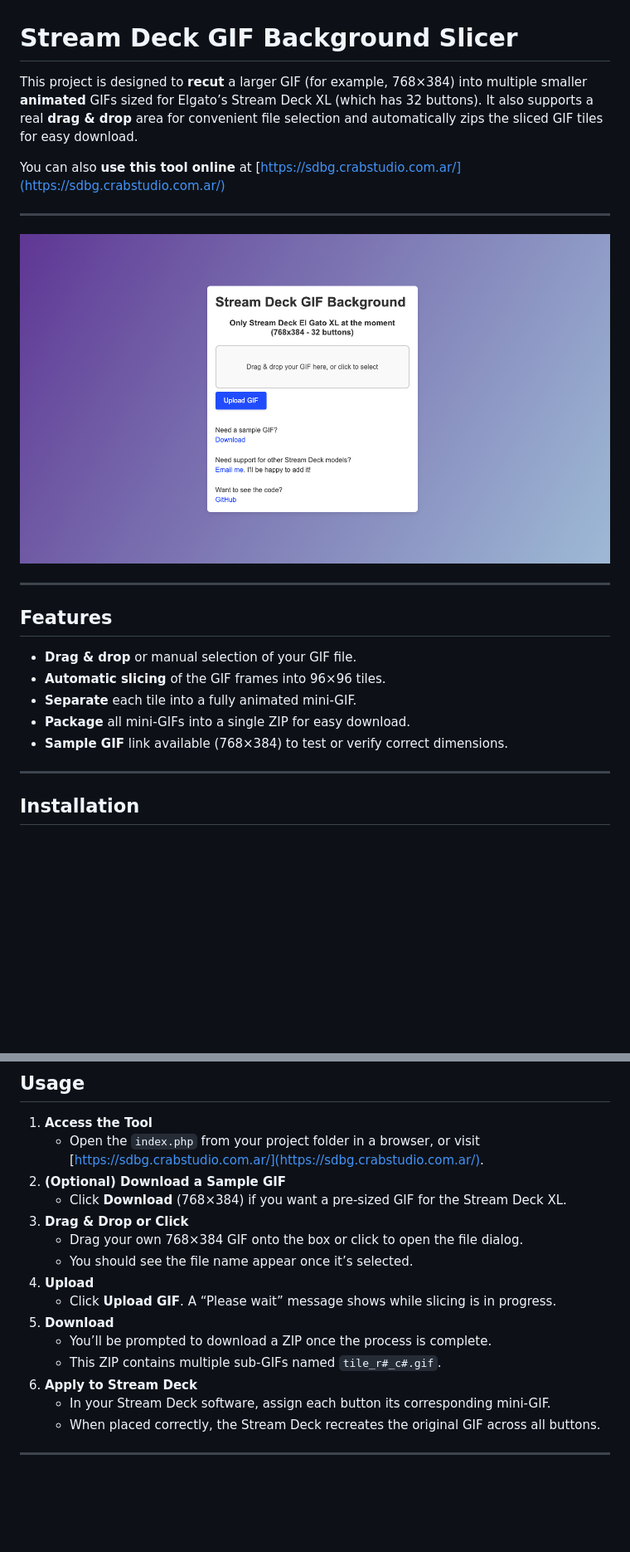
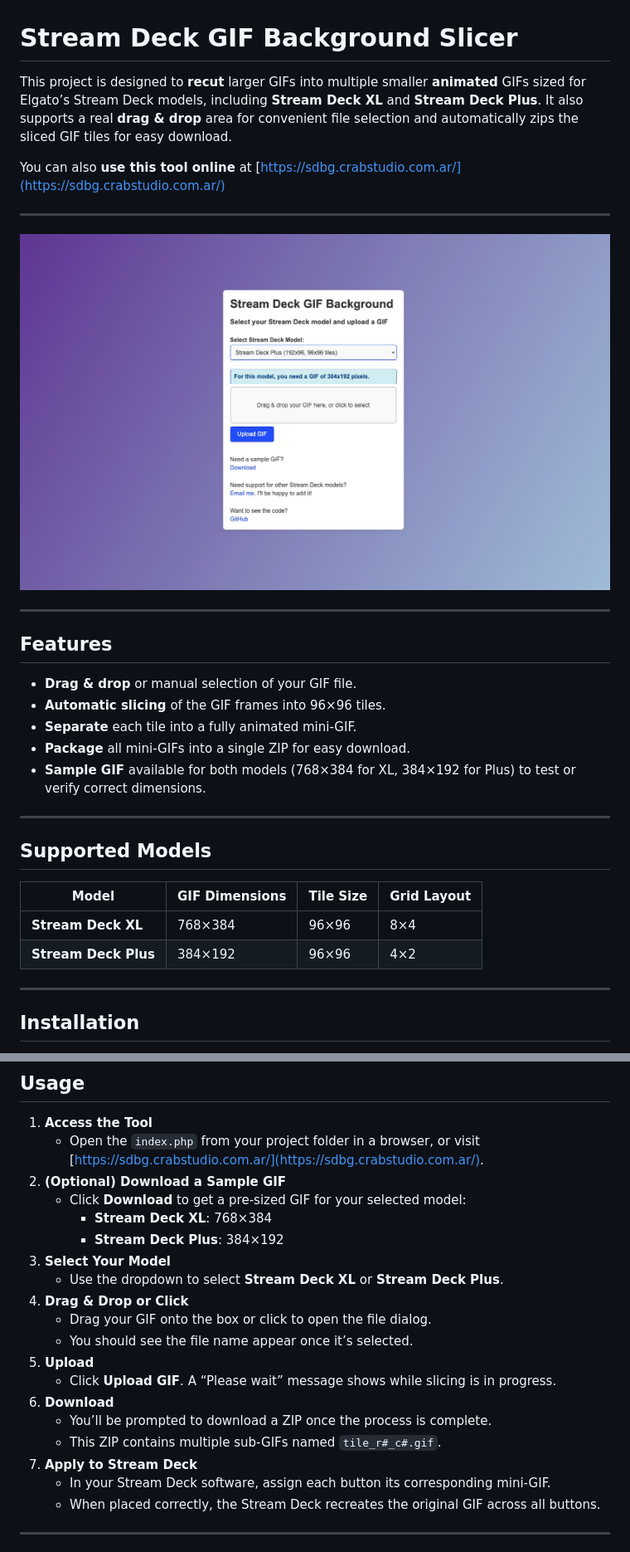
Before and after one commit to sebastiansperandio/Stream-Deck-BG, a Markdown page: README.md, 2 parts joined by grey strips. Shown: that part at 83% size. GitHub-like rendering; pictures changed too: public/img/demo.jpeg (added), public/img/demo.png (deleted); blank space fills up the shorter version.

```diff
--- a/README.md
+++ b/README.md
@@ -1,12 +1,12 @@
 # Stream Deck GIF Background Slicer
 
-This project is designed to **recut** a larger GIF (for example, 768×384) into multiple smaller **animated** GIFs sized for Elgato’s Stream Deck XL (which has 32 buttons). It also supports a real **drag & drop** area for convenient file selection and automatically zips the sliced GIF tiles for easy download.
+This project is designed to **recut** larger GIFs into multiple smaller **animated** GIFs sized for Elgato’s Stream Deck models, including **Stream Deck XL** and **Stream Deck Plus**. It also supports a real **drag & drop** area for convenient file selection and automatically zips the sliced GIF tiles for easy download.
 
 You can also **use this tool online** at [https://sdbg.crabstudio.com.ar/](https://sdbg.crabstudio.com.ar/)
 
 ---
 
-![Sample Stream Deck GIF Slicer](public/img/demo.png)
+![Sample Stream Deck GIF Slicer](public/img/demo.jpeg)
 
 ---
 
@@ -16,7 +16,16 @@ You can also **use this tool online** at [https://sdbg.crabstudio.com.ar/](https
 - **Automatic slicing** of the GIF frames into 96×96 tiles.
 - **Separate** each tile into a fully animated mini-GIF.
 - **Package** all mini-GIFs into a single ZIP for easy download.
-- **Sample GIF** link available (768×384) to test or verify correct dimensions.
+- **Sample GIF** available for both models (768×384 for XL, 384×192 for Plus) to test or verify correct dimensions.
+
+---
+
+## Supported Models
+
+| Model                | GIF Dimensions | Tile Size | Grid Layout |
+|----------------------|----------------|-----------|-------------|
+| **Stream Deck XL**   | 768×384        | 96×96     | 8×4         |
+| **Stream Deck Plus** | 384×192        | 96×96     | 4×2         |
 
 ---
 
@@ -43,16 +52,20 @@ You can also **use this tool online** at [https://sdbg.crabstudio.com.ar/](https
 1. **Access the Tool**
    - Open the `index.php` from your project folder in a browser, or visit [https://sdbg.crabstudio.com.ar/](https://sdbg.crabstudio.com.ar/).
 2. **(Optional) Download a Sample GIF**
-   - Click **Download** (768×384) if you want a pre-sized GIF for the Stream Deck XL.
-3. **Drag & Drop or Click**
-   - Drag your own 768×384 GIF onto the box or click to open the file dialog.
+   - Click **Download** to get a pre-sized GIF for your selected model:
+     - **Stream Deck XL**: 768×384
+     - **Stream Deck Plus**: 384×192
+3. **Select Your Model**
+   - Use the dropdown to select **Stream Deck XL** or **Stream Deck Plus**.
+4. **Drag & Drop or Click**
+   - Drag your GIF onto the box or click to open the file dialog.
    - You should see the file name appear once it’s selected.
-4. **Upload**
+5. **Upload**
    - Click **Upload GIF**. A “Please wait” message shows while slicing is in progress.
-5. **Download**
+6. **Download**
    - You’ll be prompted to download a ZIP once the process is complete.
    - This ZIP contains multiple sub-GIFs named `tile_r#_c#.gif`.
-6. **Apply to Stream Deck**
+7. **Apply to Stream Deck**
    - In your Stream Deck software, assign each button its corresponding mini-GIF.
    - When placed correctly, the Stream Deck recreates the original GIF across all buttons.
 
```
Also changed, not shown: 1 other file.
